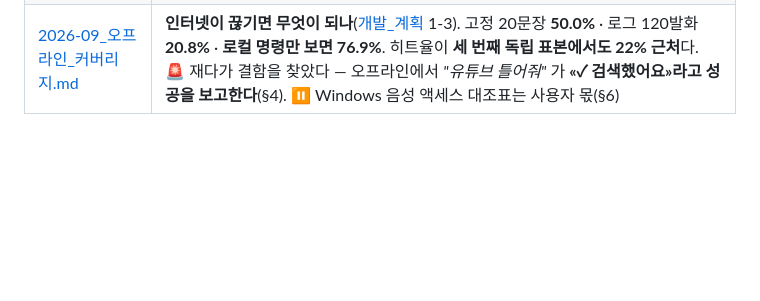
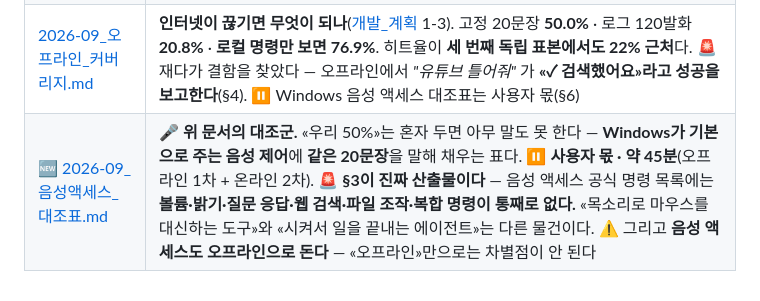
Before and after one commit to 2026-capstone-design-BOB/capstone-design, a Markdown page: docs/research/README.md, the part around the change. GitHub-like rendering; blank space fills up the shorter version.

```diff
--- a/docs/research/README.md
+++ b/docs/research/README.md
@@ -76,3 +76,4 @@ AI Agent는 개념이 빨리 바뀐다. 이 프로젝트가 기준으로 삼은
 | [2026-09_캐시_절감액.md](2026-09_캐시_절감액.md) | **캐시가 무엇을 얼마나 아꼈나**([개발_계획](../planning/개발_계획.md) 1-5). 실사용 143턴에서 히트율 **22.4%**(2회차 독립 표본 — 1회차 21.1%) · 지연 **3.26s → 0.18s(18배)** · 돈은 **$0.13뿐이다(과장하지 않는다)**. 🚨 재면서 나온 것 — **비용의 90.7%가 입력**이고 턴당 **13,030 토큰**이 올라간다. 도구 [`scripts/analyze_cache_savings.py`](../../scripts/analyze_cache_savings.py) |
 | [2026-09_Vision_기준선.md](2026-09_Vision_기준선.md) | **Vision이 지금 얼마나 맞히나**([개발_계획](../planning/개발_계획.md) 1-4). 케이스 15개 **전부 정답 · 환각률 0% · 평균 4.0초**. 🚨 그런데 **자가 쉬웠다** — 100%인 자로는 «향상»을 잴 수 없다. 진짜 산출물은 숫자가 아니라 **다음 자의 설계**다. 그리고 재는 동안 **채점기가 세 번 거짓말했다**(§4). 도구 [`scripts/vision_baseline.py`](../../scripts/vision_baseline.py) |
 | [2026-09_오프라인_커버리지.md](2026-09_오프라인_커버리지.md) | **인터넷이 끊기면 무엇이 되나**([개발_계획](../planning/개발_계획.md) 1-3). 고정 20문장 **50.0%** · 로그 120발화 **20.8%** · **로컬 명령만 보면 76.9%**. 히트율이 **세 번째 독립 표본에서도 22% 근처**다. 🚨 재다가 결함을 찾았다 — 오프라인에서 *"유튜브 틀어줘"* 가 **«✓ 검색했어요»라고 성공을 보고한다**(§4). ⏸️ Windows 음성 액세스 대조표는 사용자 몫(§6) |
+| 🆕 [2026-09_음성액세스_대조표.md](2026-09_음성액세스_대조표.md) | 🎤 **위 문서의 대조군.** «우리 50%»는 혼자 두면 아무 말도 못 한다 — **Windows가 기본으로 주는 음성 제어**에 **같은 20문장**을 말해 채우는 표다. ⏸️ **사용자 몫 · 약 45분**(오프라인 1차 + 온라인 2차). 🚨 **§3이 진짜 산출물이다** — 음성 액세스 공식 명령 목록에는 **볼륨·밝기·질문 응답·웹 검색·파일 조작·복합 명령이 통째로 없다.** «목소리로 마우스를 대신하는 도구»와 «시켜서 일을 끝내는 에이전트»는 다른 물건이다. ⚠️ 그리고 **음성 액세스도 오프라인으로 돈다** — «오프라인»만으로는 차별점이 안 된다 |
```
Also changed, not shown: docs/research/2026-09_오프라인_커버리지.md (+10 -2 lines), docs/research/2026-09_음성액세스_대조표.md (added, +274 -0 lines).
